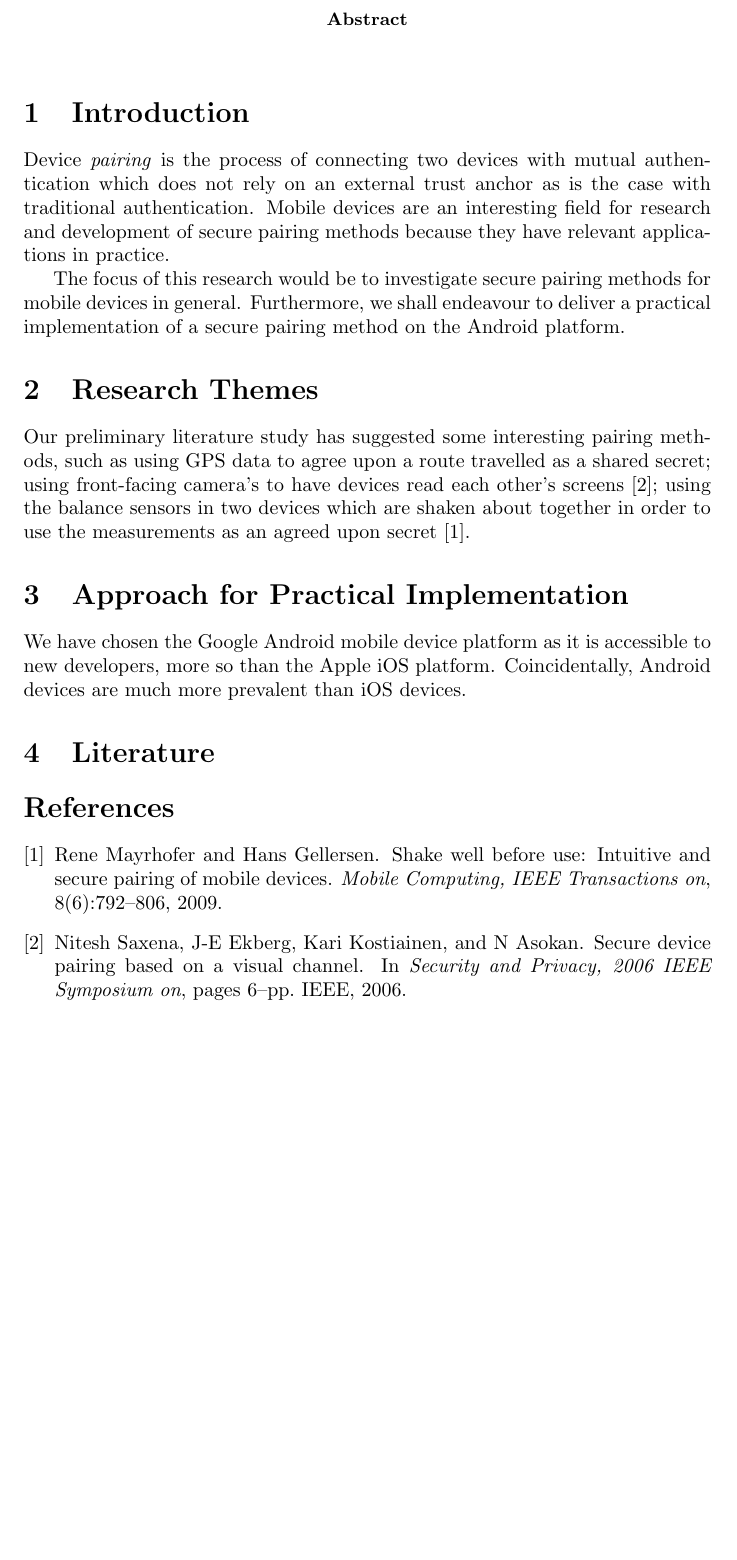
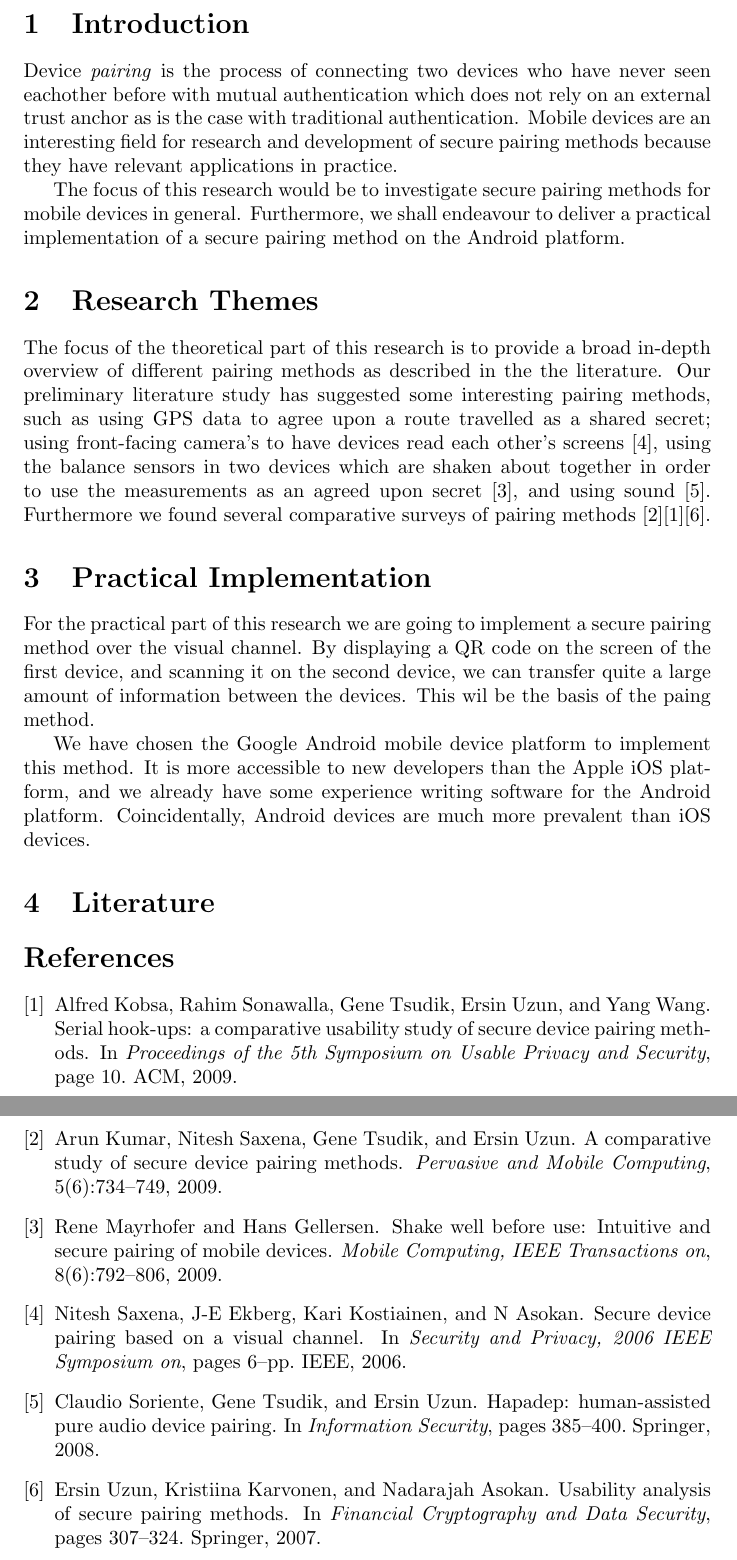
Before and after one commit to Huynhtri027/secure_pairing, a LaTeX document (content-draft/content_draft.tex, which reads references/references.bib): part of the page before the commit and two parts of pages 1 and 2 of 2 after it, the two joined at a grey line, cut at the place of the change, the shorter picture padded with empty space. Compiled offline with pdfLaTeX.

Commit message:
Verbeterde content draft

```diff
--- a/content-draft/content_draft.tex
+++ b/content-draft/content_draft.tex
@@ -5,25 +5,32 @@
 \author{Erik Boss, Max Hovens, Anton Jongsma, Aram Verstegen}
 
 \begin{document}
-\begin{abstract}
-\end{abstract}
+%\begin{abstract}
+%\end{abstract}
 
 \section{Introduction}
 
-Device \textit{pairing} is the process of connecting two devices with mutual authentication which does not rely on an external trust anchor as is the case with traditional authentication.
+Device \textit{pairing} is the process of connecting two devices who have never seen eachother before with mutual authentication which does not rely on an external trust anchor as is the case with traditional authentication.
 Mobile devices are an interesting field for research and development of secure pairing methods because they have relevant applications in practice.
 
 The focus of this research would be to investigate secure pairing methods for mobile devices in general.
 Furthermore, we shall endeavour to deliver a practical implementation of a secure pairing method on the Android platform.
 
+
+
 \section{Research Themes}
-Our preliminary literature study has suggested some interesting pairing methods, such as using GPS data to agree upon a route travelled as a shared secret; % TODO reference
-using front-facing camera's to have devices read each other's screens~\cite{saxena2006secure};
-using the balance sensors in two devices which are shaken about together in order to use the measurements as an agreed upon secret~\cite{mayrhofer2009shake}.
+The focus of the theoretical part of this research is to provide a broad in-depth overview of different pairing methods as described in the the literature. Our preliminary literature study has suggested some interesting pairing methods, such as using GPS data to agree upon a route travelled as a shared secret; % TODO reference
+using front-facing camera's to have devices read each other's screens~\cite{saxena2006secure},
+using the balance sensors in two devices which are shaken about together in order to use the measurements as an agreed upon secret~\cite{mayrhofer2009shake}, and using sound~\cite{soriente2008hapadep}.
+Furthermore we found several comparative surveys of pairing methods~\cite{kumar2009comparative}\cite{kobsa2009serial}\cite{uzun2007usability}.
 
-\section{Approach for Practical Implementation}
 
-We have chosen the Google Android mobile device platform as it is accessible to new developers, more so than the Apple iOS platform.
+\section{Practical Implementation}
+
+For the practical part of this research we are going to implement a secure pairing method over the visual channel. By displaying a QR code on the screen of the first device, and scanning it on the second device, we can transfer quite a large amount of information between the devices. This wil be the basis of the paing method.
+
+We have chosen the Google Android mobile device platform to implement this method.
+It is more accessible to new developers than the Apple iOS platform, and we already have some experience writing software for the Android platform.
 Coincidentally, Android devices are much more prevalent than iOS devices.
 
 \section{Literature}
--- a/references/references.bib
+++ b/references/references.bib
@@ -26,0 +35 @@
+  pages={734--749},
@@ -26,0 +44 @@
+  pages={385--400},
```
Also changed, not shown: references/references.bib (28 more changed lines).
